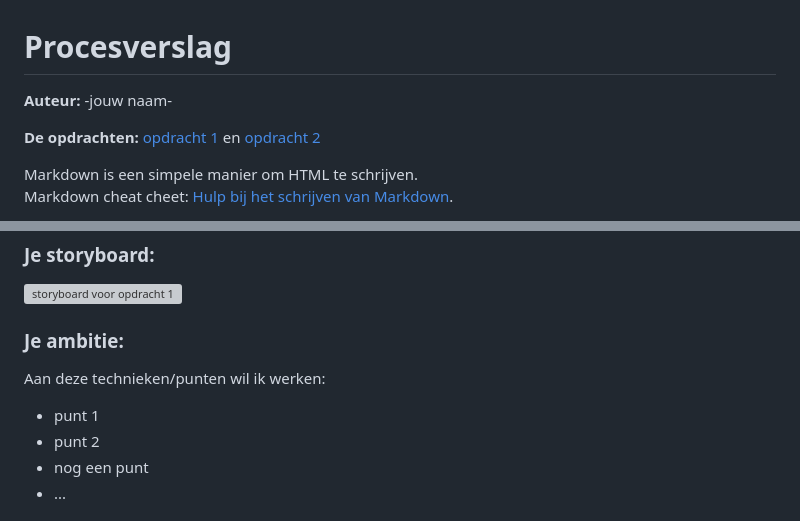
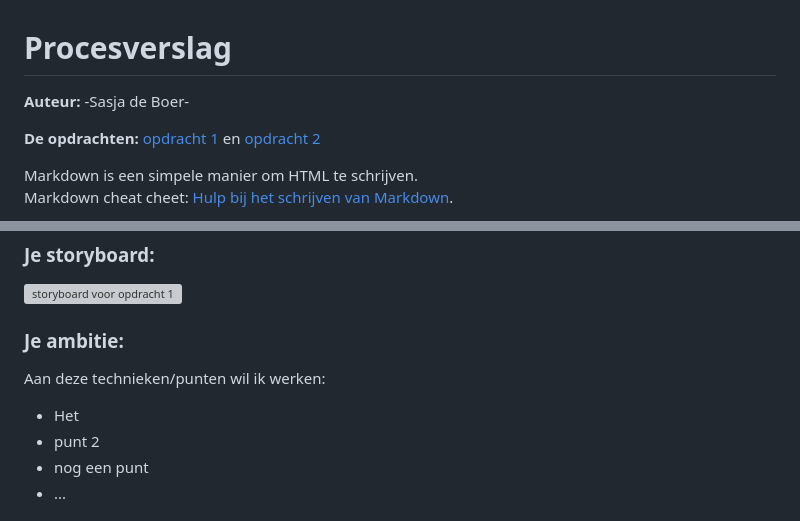
Before and after one commit to boers57/fvd, a Markdown page: README.md, 2 parts joined by grey strips. GitHub-like rendering; grey boxes are pictures that could not be loaded.

```diff
--- a/README.md
+++ b/README.md
@@ -1,5 +1,5 @@
 # Procesverslag
-**Auteur:** -jouw naam-
+**Auteur:** -Sasja de Boer-
 
 **De opdrachten:** [opdracht 1](opdracht1/index.html) en [opdracht 2](opdracht2/index.html)
 
@@ -32,7 +32,7 @@ Nb. Door *open* toe te voegen aan een *details* element kun je deze standaard op
 
   ### Je ambitie:
   Aan deze technieken/punten wil ik werken:
-  - punt 1
+  - Het
   - punt 2
   - nog een punt
   - ...
```
